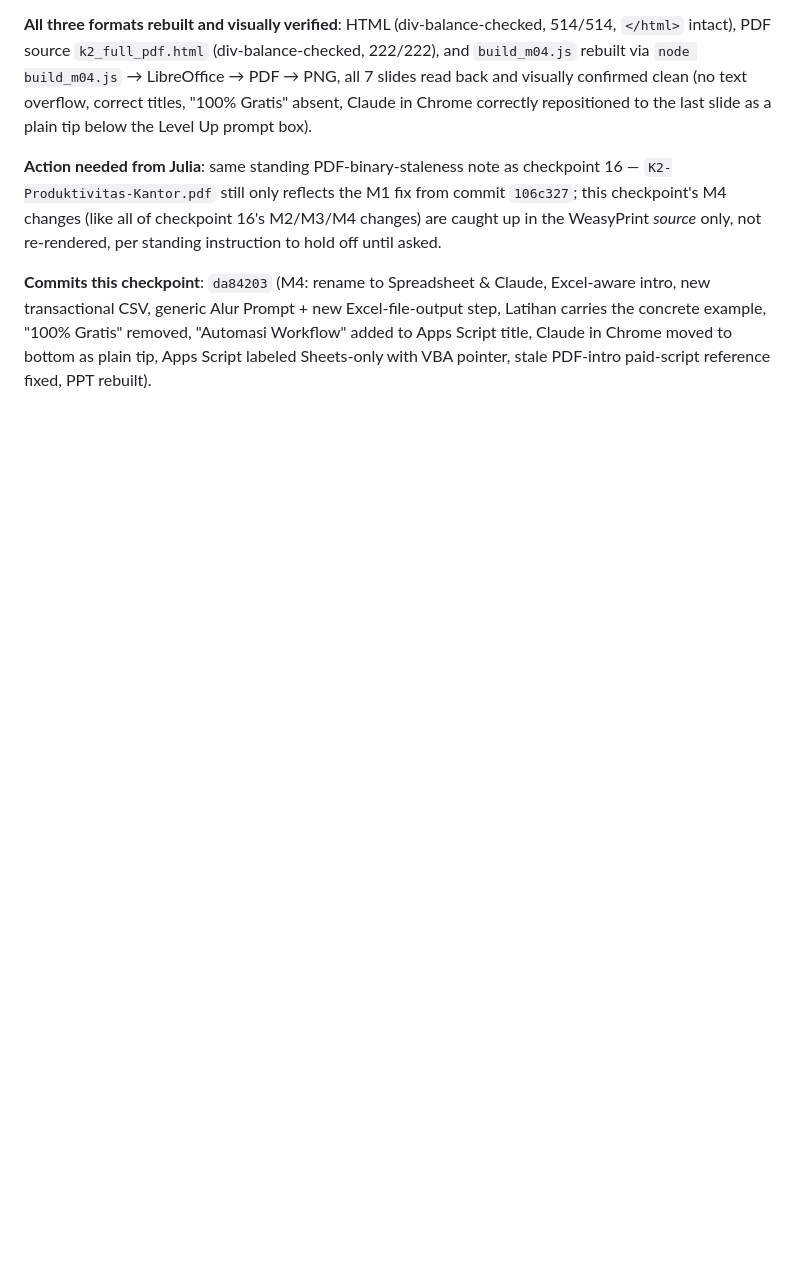
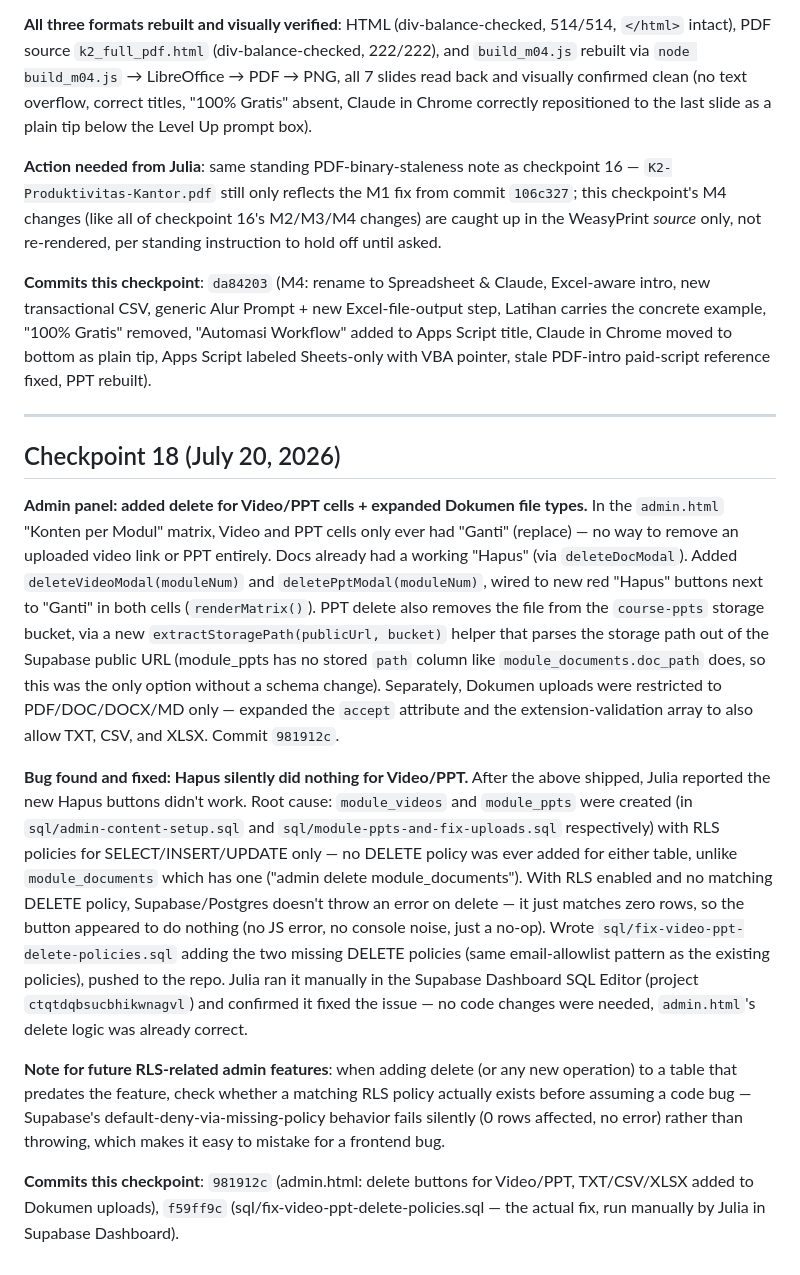
Before and after one commit to juliautomo/belajar-claude, a Markdown page: CONTEXT.md, the part around one of its changes. Drawn GitHub-style; blank space fills up the shorter version.

Commit message:
Checkpoint 18: admin Hapus buttons for Video/PPT + missing RLS DELETE policy fix (confirmed working)

```diff
--- a/CONTEXT.md
+++ b/CONTEXT.md
@@ -528,3 +528,15 @@ The concrete Kasual Studio-specific worked example was moved out of the abstract
 **Action needed from Julia**: same standing PDF-binary-staleness note as checkpoint 16 — `K2-Produktivitas-Kantor.pdf` still only reflects the M1 fix from commit `106c327`; this checkpoint's M4 changes (like all of checkpoint 16's M2/M3/M4 changes) are caught up in the WeasyPrint *source* only, not re-rendered, per standing instruction to hold off until asked.
 
 **Commits this checkpoint**: `da84203` (M4: rename to Spreadsheet & Claude, Excel-aware intro, new transactional CSV, generic Alur Prompt + new Excel-file-output step, Latihan carries the concrete example, "100% Gratis" removed, "Automasi Workflow" added to Apps Script title, Claude in Chrome moved to bottom as plain tip, Apps Script labeled Sheets-only with VBA pointer, stale PDF-intro paid-script reference fixed, PPT rebuilt).
+
+---
+
+## Checkpoint 18 (July 20, 2026)
+
+**Admin panel: added delete for Video/PPT cells + expanded Dokumen file types.** In the `admin.html` "Konten per Modul" matrix, Video and PPT cells only ever had "Ganti" (replace) — no way to remove an uploaded video link or PPT entirely. Docs already had a working "Hapus" (via `deleteDocModal`). Added `deleteVideoModal(moduleNum)` and `deletePptModal(moduleNum)`, wired to new red "Hapus" buttons next to "Ganti" in both cells (`renderMatrix()`). PPT delete also removes the file from the `course-ppts` storage bucket, via a new `extractStoragePath(publicUrl, bucket)` helper that parses the storage path out of the Supabase public URL (module_ppts has no stored `path` column like `module_documents.doc_path` does, so this was the only option without a schema change). Separately, Dokumen uploads were restricted to PDF/DOC/DOCX/MD only — expanded the `accept` attribute and the extension-validation array to also allow TXT, CSV, and XLSX. Commit `981912c`.
+
+**Bug found and fixed: Hapus silently did nothing for Video/PPT.** After the above shipped, Julia reported the new Hapus buttons didn't work. Root cause: `module_videos` and `module_ppts` were created (in `sql/admin-content-setup.sql` and `sql/module-ppts-and-fix-uploads.sql` respectively) with RLS policies for SELECT/INSERT/UPDATE only — no DELETE policy was ever added for either table, unlike `module_documents` which has one ("admin delete module_documents"). With RLS enabled and no matching DELETE policy, Supabase/Postgres doesn't throw an error on delete — it just matches zero rows, so the button appeared to do nothing (no JS error, no console noise, just a no-op). Wrote `sql/fix-video-ppt-delete-policies.sql` adding the two missing DELETE policies (same email-allowlist pattern as the existing policies), pushed to the repo. Julia ran it manually in the Supabase Dashboard SQL Editor (project `ctqtdqbsucbhikwnagvl`) and confirmed it fixed the issue — no code changes were needed, `admin.html`'s delete logic was already correct.
+
+**Note for future RLS-related admin features**: when adding delete (or any new operation) to a table that predates the feature, check whether a matching RLS policy actually exists before assuming a code bug — Supabase's default-deny-via-missing-policy behavior fails silently (0 rows affected, no error) rather than throwing, which makes it easy to mistake for a frontend bug.
+
+**Commits this checkpoint**: `981912c` (admin.html: delete buttons for Video/PPT, TXT/CSV/XLSX added to Dokumen uploads), `f59ff9c` (sql/fix-video-ppt-delete-policies.sql — the actual fix, run manually by Julia in Supabase Dashboard).
```
Also changed, not shown: other parts of CONTEXT.md (+1 -1 lines).
